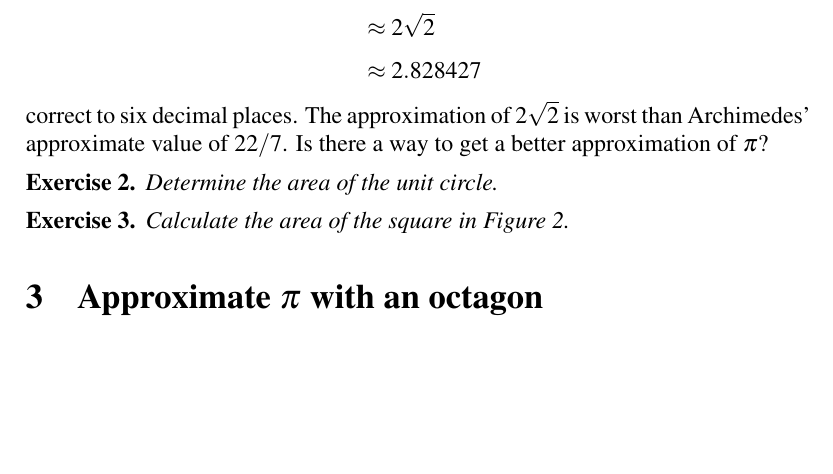
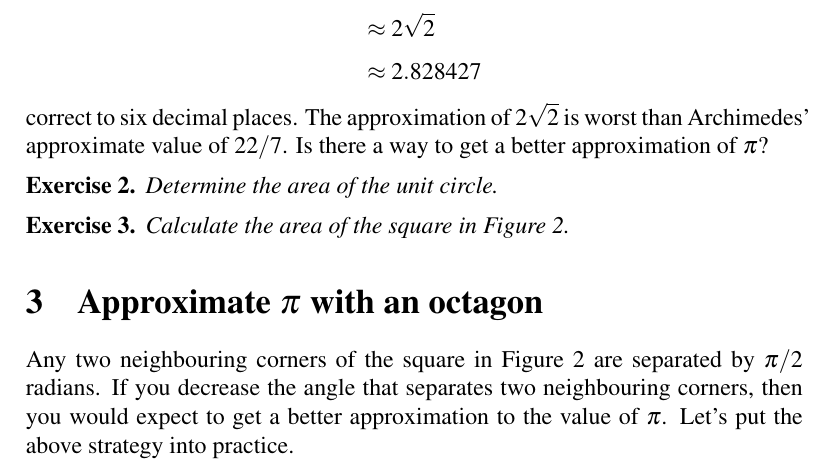
Before and after one commit to mvngu/hsnote, a LaTeX document (05_approximation.tex): part of page 2 of 3, cut so that both start at the same text, the shorter picture padded with empty space. Compiled offline with pdfLaTeX.

Commit message:
A general strategy on how to get a better approximation of pi.

```diff
--- a/05_approximation.tex
+++ b/05_approximation.tex
@@ -173,6 +173,12 @@ width of $\sqrt{2}$, the area of the square is $(\sqrt{2})^2 = 2$.
 
 \section{Approximate $\pi$ with an octagon}
 
+Any two neighbouring corners of the square in
+\Figure{fig:circle_inscribed_square} are separated by $\pi / 2$
+radians.  If you decrease the angle that separates two neighbouring
+corners, then you would expect to get a better approximation to the
+value of $\pi$.  Let's put the above strategy into practice.
+
 
 %%%%%%%%%%%%%%%%%%%%%%%%%%%%%%%%%%%%%%%%%%%%%%%%%%%%%%%%%%%%%%%%%%%%%%%%%%%
 
```
